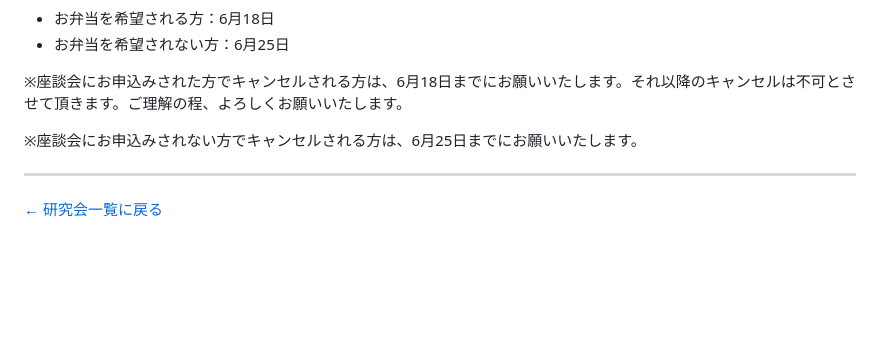
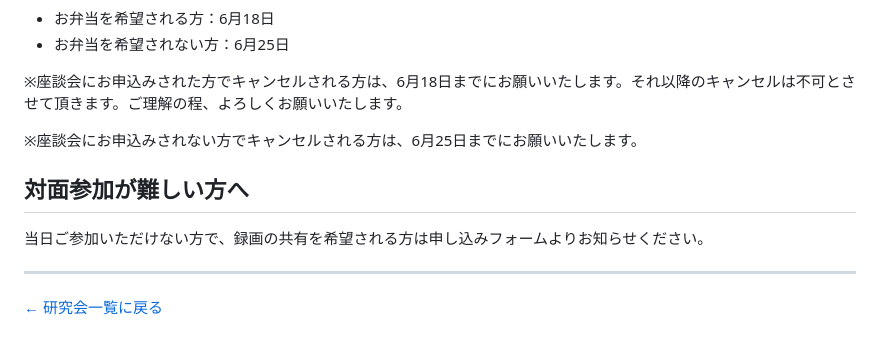
Before and after one commit to kuas-kyotofirmrc/kuas-kyotofirmrc.github.io, a Markdown page: seminars/seminar-05.md, the part around the change. GitHub-like rendering; blank space fills up the shorter version.

Commit message:
第5回研究会：録画共有の案内を追加
Co-Authored-By: Claude Sonnet 4.6 <noreply@anthropic.com>

```diff
--- a/seminars/seminar-05.md
+++ b/seminars/seminar-05.md
@@ -76,6 +76,10 @@
 
 ※座談会にお申込みされない方でキャンセルされる方は、6月25日までにお願いいたします。
 
+## 対面参加が難しい方へ
+
+当日ご参加いただけない方で、録画の共有を希望される方は申し込みフォームよりお知らせください。
+
 ---
 
 [← 研究会一覧に戻る](../#seminars)
```
